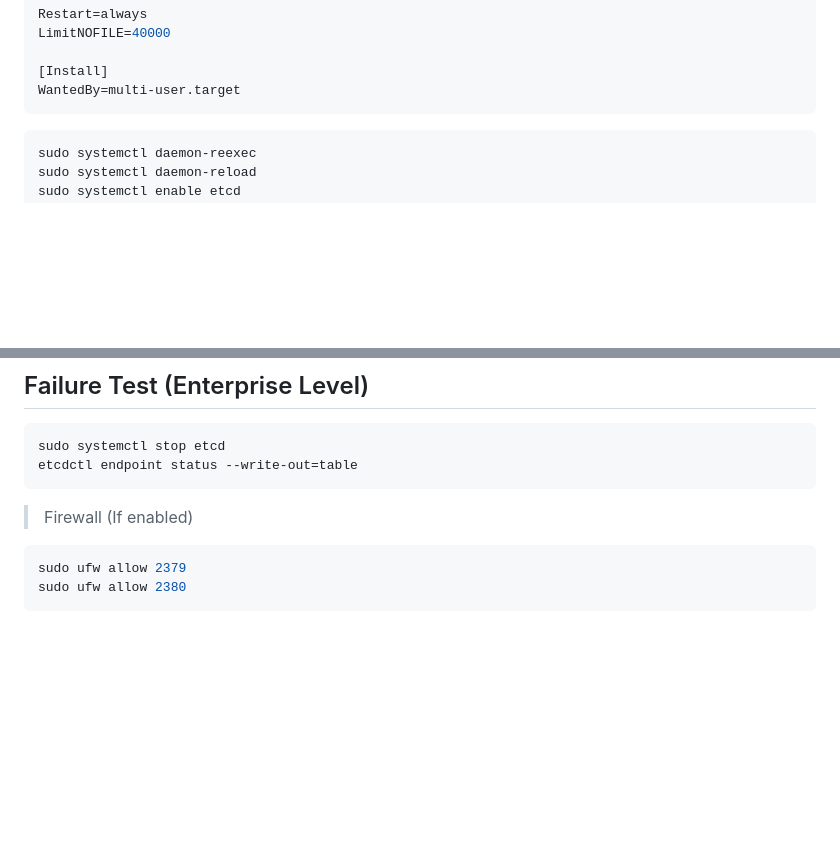
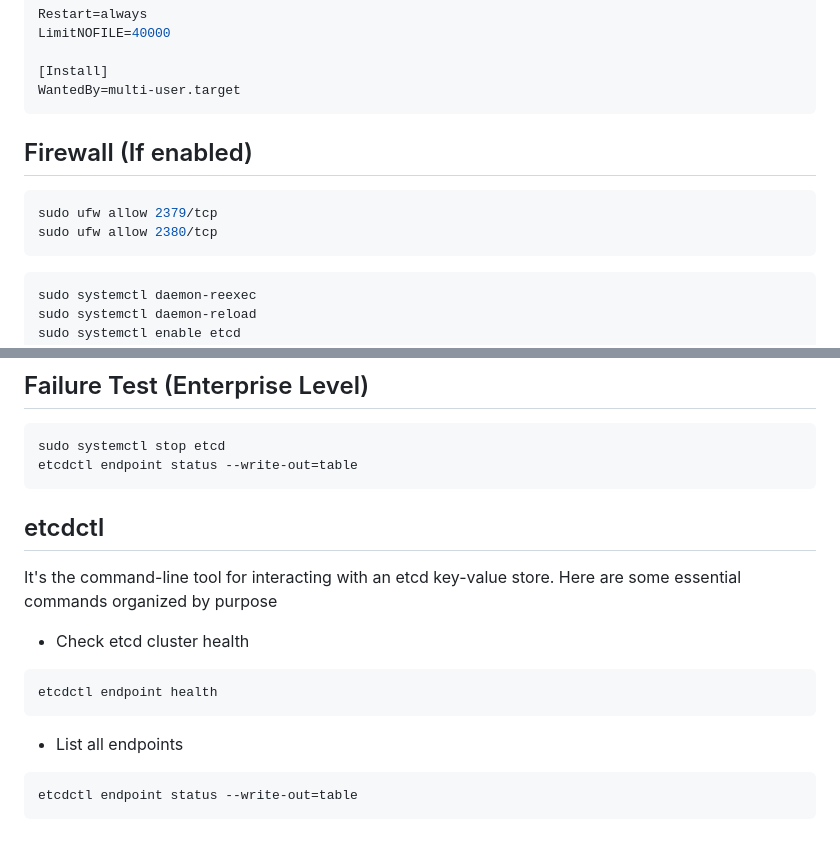
Before and after one commit to jakir-ruet/infrastructure-configuration, a Markdown page: 06-etcd-server/Readme.md, 2 parts joined by grey strips. Rendered like a GitHub page; blank space fills up the shorter version.

````diff
--- a/06-etcd-server/Readme.md
+++ b/06-etcd-server/Readme.md
@@ -243,6 +243,13 @@ LimitNOFILE=40000
 WantedBy=multi-user.target
 ```
 
+## Firewall (If enabled)
+
+```bash
+sudo ufw allow 2379/tcp
+sudo ufw allow 2380/tcp
+```
+
 ```bash
 sudo systemctl daemon-reexec
 sudo systemctl daemon-reload
@@ -310,9 +317,18 @@ sudo systemctl stop etcd
 etcdctl endpoint status --write-out=table
 ```
 
-> Firewall (If enabled)
+## etcdctl
+
+It's the command-line tool for interacting with an etcd key-value store. Here are some essential commands organized by purpose
+
+- Check etcd cluster health
 
 ```bash
-sudo ufw allow 2379
-sudo ufw allow 2380
+etcdctl endpoint health
 ```
+
+- List all endpoints
+
+```bash
+etcdctl endpoint status --write-out=table
+```
````
Also changed, not shown: 07-proxmox/Readme.md (added, +10 -0 lines).
